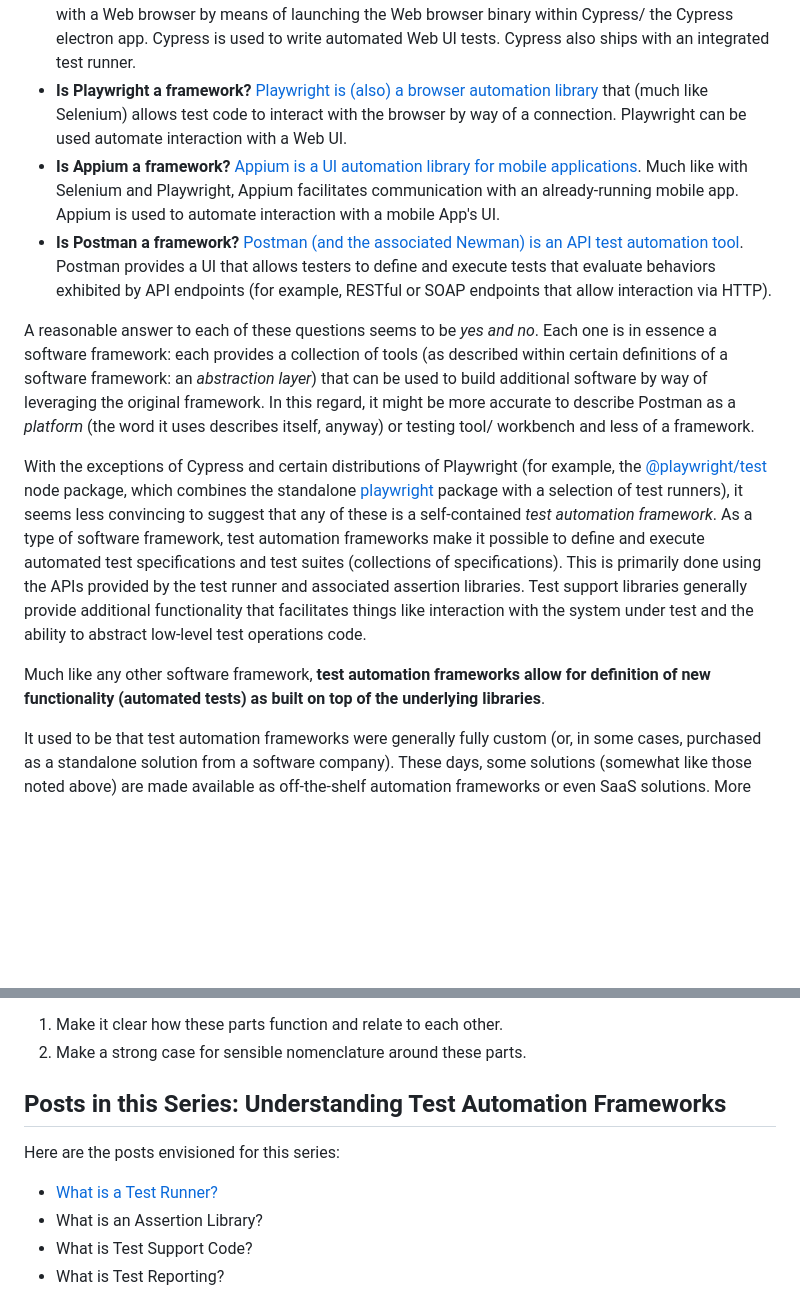
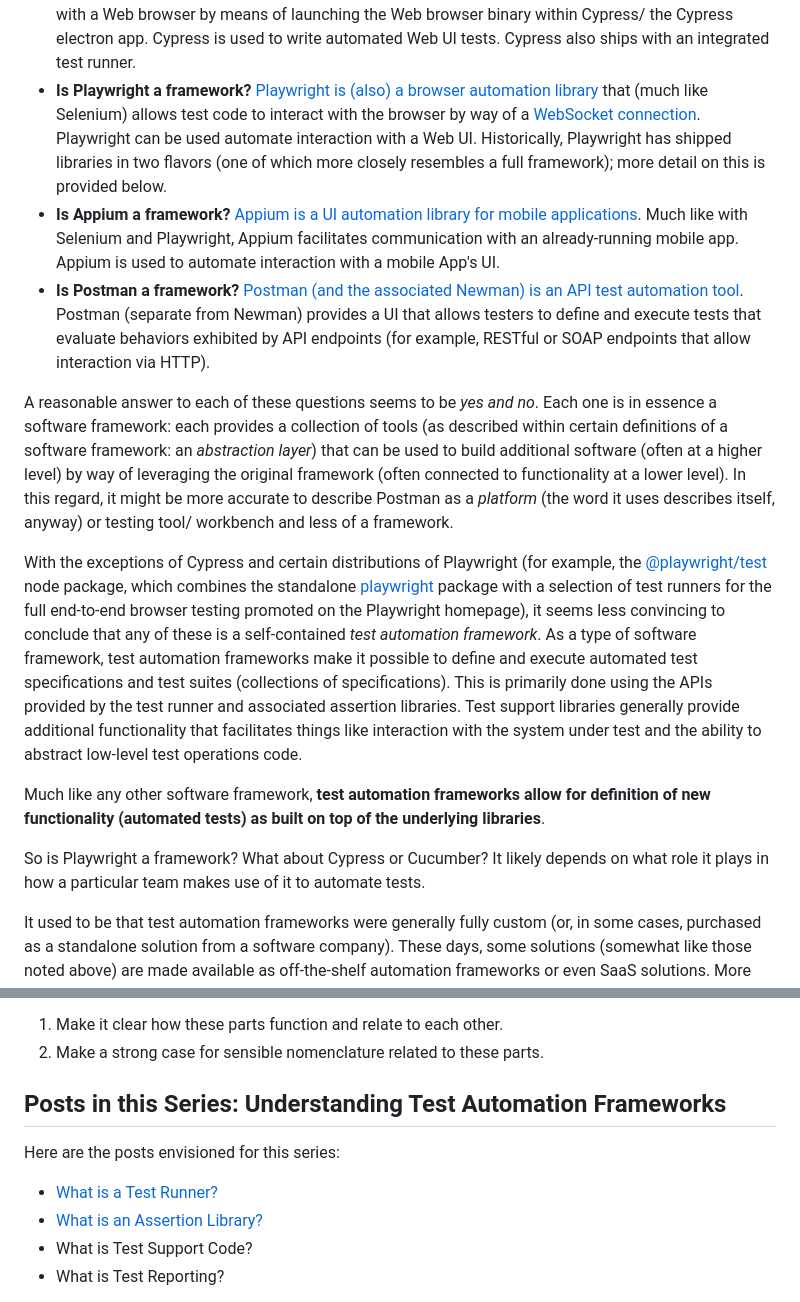
Before and after one commit to trevorwagner/trevorwagner.dev, a Markdown page: _static/posts/understanding-test-automation-frameworks-what-is-a-test-automation-framework.md, 2 parts joined by grey strips. Rendered like a GitHub page; blank space fills up the shorter version.

```diff
--- a/_static/posts/understanding-test-automation-frameworks-what-is-a-test-automation-framework.md
+++ b/_static/posts/understanding-test-automation-frameworks-what-is-a-test-automation-framework.md
@@ -12,15 +12,17 @@ When we use the term _framework_ to describe tooling that we use to write, run,
 - **Is Cucumber a framework?** [Cucumber describes a class of natural-language-driven test runner](https://cucumber.io/), which runs test specifications defined by users as text (for which Cucumber then runs associated blocks of code in step definitions with matching patterns that match that text) rendered as steps in feature files. As is characteristic of any other test runner, Cucumber can be written to define and execute test specifications.
 - **Is Selenium a framework?** [Selenium describes conventions for a type of UI automation library](https://www.selenium.dev/) that allows test code to access Web browsers (traditionally by way of a RESTful API). Selenium can be used to automate interaction with a Web UI.
 - **Is Cypress a framework?** [Cypress is primarily an Electron application](https://www.cypress.io/) that facilitates direct interaction with a Web browser by means of launching the Web browser binary within Cypress/ the Cypress electron app. Cypress is used to write automated Web UI tests. Cypress also ships with an integrated test runner.
-- **Is Playwright a framework?** [Playwright is (also) a browser automation library](https://playwright.dev/) that (much like Selenium) allows test code to interact with the browser by way of a connection. Playwright can be used automate interaction with a Web UI.
+- **Is Playwright a framework?** [Playwright is (also) a browser automation library](https://playwright.dev/) that (much like Selenium) allows test code to interact with the browser by way of a [WebSocket connection](https://en.wikipedia.org/wiki/WebSocket). Playwright can be used automate interaction with a Web UI. Historically, Playwright has shipped libraries in two flavors (one of which more closely resembles a full framework); more detail on this is provided below.
 - **Is Appium a framework?** [Appium is a UI automation library for mobile applications](https://appium.io/). Much like with Selenium and Playwright, Appium facilitates communication with an already-running mobile app. Appium is used to automate interaction with a mobile App's UI.
-- **Is Postman a framework?** [Postman (and the associated Newman) is an API test automation tool](https://www.postman.com/). Postman provides a UI that allows testers to define and execute tests that evaluate behaviors exhibited by API endpoints (for example, RESTful or SOAP endpoints that allow interaction via HTTP).
+- **Is Postman a framework?** [Postman (and the associated Newman) is an API test automation tool](https://www.postman.com/). Postman (separate from Newman) provides a UI that allows testers to define and execute tests that evaluate behaviors exhibited by API endpoints (for example, RESTful or SOAP endpoints that allow interaction via HTTP).
 
-A reasonable answer to each of these questions seems to be _yes and no_. Each one is in essence a software framework: each provides a collection of tools (as described within certain definitions of a software framework: an _abstraction layer_) that can be used to build additional software by way of leveraging the original framework. In this regard, it might be more accurate to describe Postman as a _platform_ (the word it uses describes itself, anyway) or testing tool/ workbench and less of a framework.
+A reasonable answer to each of these questions seems to be _yes and no_. Each one is in essence a software framework: each provides a collection of tools (as described within certain definitions of a software framework: an _abstraction layer_) that can be used to build additional software (often at a higher level) by way of leveraging the original framework (often connected to functionality at a lower level). In this regard, it might be more accurate to describe Postman as a _platform_ (the word it uses describes itself, anyway) or testing tool/ workbench and less of a framework.
 
-With the exceptions of Cypress and certain distributions of Playwright (for example, the [@playwright/test](https://www.npmjs.com/package/@playwright/test) node package, which combines the standalone [playwright](https://www.npmjs.com/package/playwright) package with a selection of test runners), it seems less convincing to suggest that any of these is a self-contained _test automation framework_. As a type of software framework, test automation frameworks make it possible to define and execute automated test specifications and test suites (collections of specifications). This is primarily done using the APIs provided by the test runner and associated assertion libraries. Test support libraries generally provide additional functionality that facilitates things like interaction with the system under test and the ability to abstract low-level test operations code.
+With the exceptions of Cypress and certain distributions of Playwright (for example, the [@playwright/test](https://www.npmjs.com/package/@playwright/test) node package, which combines the standalone [playwright](https://www.npmjs.com/package/playwright) package with a selection of test runners for the full end-to-end browser testing promoted on the Playwright homepage), it seems less convincing to conclude that any of these is a self-contained _test automation framework_. As a type of software framework, test automation frameworks make it possible to define and execute automated test specifications and test suites (collections of specifications). This is primarily done using the APIs provided by the test runner and associated assertion libraries. Test support libraries generally provide additional functionality that facilitates things like interaction with the system under test and the ability to abstract low-level test operations code.
 
 Much like any other software framework, **test automation frameworks allow for definition of new functionality (automated tests) as built on top of the underlying libraries**.
+
+So is Playwright a framework? What about Cypress or Cucumber? It likely depends on what role it plays in how a particular team makes use of it to automate tests.
 
 It used to be that test automation frameworks were generally fully custom (or, in some cases, purchased as a standalone solution from a software company). These days, some solutions (somewhat like those noted above) are made available as off-the-shelf automation frameworks or even SaaS solutions. More recently, some solutions have presented themselves as low-code or no-code solutions or AI testing tools.
 
@@ -29,13 +31,13 @@ In addition, many of the examples provided in the list above (and others) challe
 Much like with repairing an engine, tuning a bicycle, or working on a house, it pays to understand how the parts of a test automation framework fit together and work together in order to understand better how to write, read, and debug the automated tests that depend on it. In service of this, this post will serve as the landing page for a series that will attempt to do two things:
 
 1. Make it clear how these parts function and relate to each other.
-2. Make a strong case for sensible nomenclature around these parts.
+2. Make a strong case for sensible nomenclature related to these parts.
 
 ## Posts in this Series: Understanding Test Automation Frameworks
 Here are the posts envisioned for this series:
 
 - [What is a Test Runner?](/blog/posts/understanding-test-automation-frameworks-what-is-a-test-runner/)
-- What is an Assertion Library?
+- [What is an Assertion Library?](/blog/posts/understanding-test-automation-frameworks-what-is-an-assertion-library/)
 - What is Test Support Code?
 - What is Test Reporting?
 
```
Also changed, not shown: _static/posts/understanding-test-automation-frameworks-what-is-an-assertion-library.md (added, +193 -0 lines).
